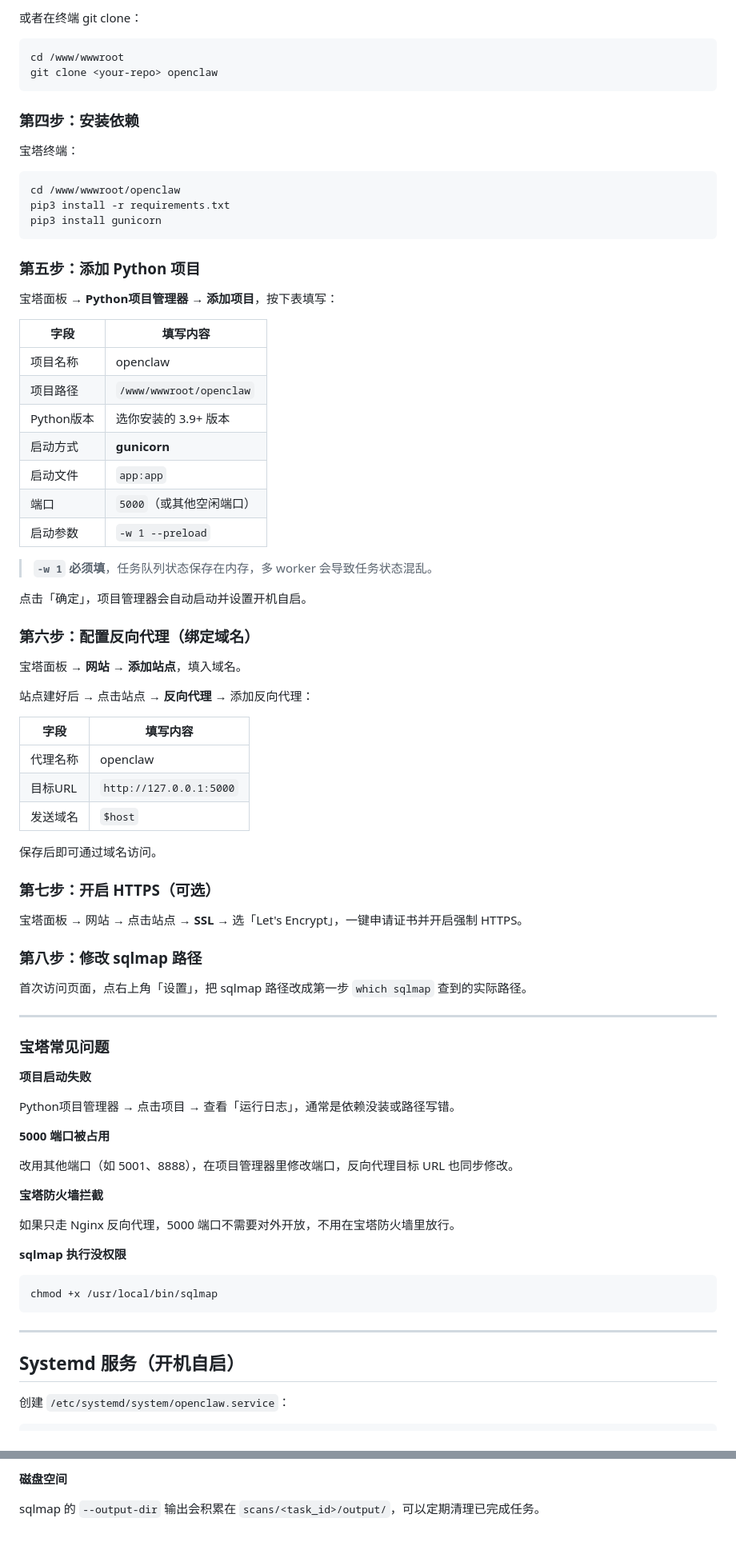
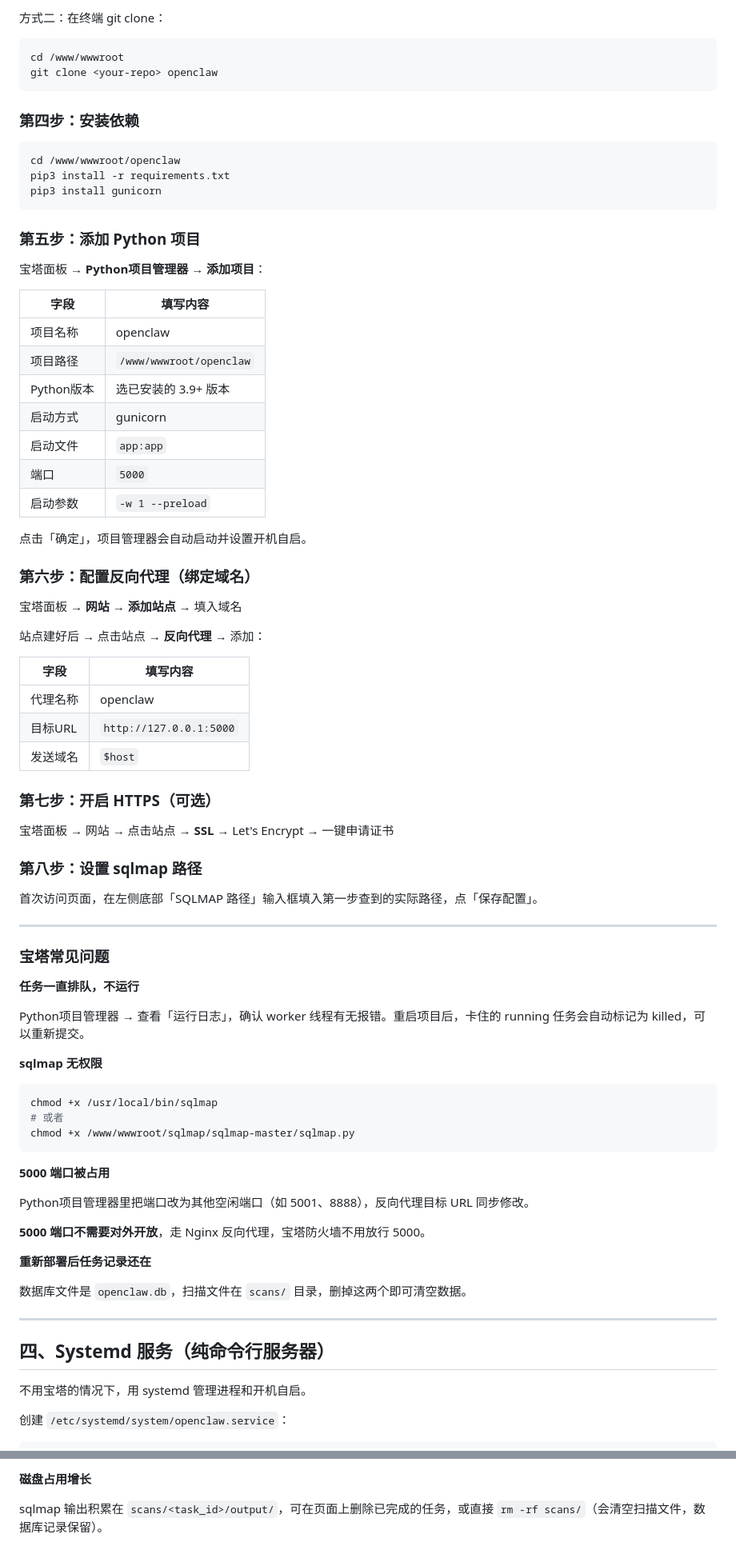
Before and after one commit to longlivepakistan999/openclaw, a Markdown page: README.md, 2 parts joined by grey strips. Shown at 80% size. GitHub-like rendering.

````diff
--- a/README.md
+++ b/README.md
@@ -96,5 +83,5 @@ which sqlmap        # 记下路径，通常是 /usr/local/bin/sqlmap 或 /usr/bi
 
-或者在终端 git clone：
+方式二：在终端 git clone：
 
 ```bash
 cd /www/wwwroot
@@ -102,8 +89,6 @@ git clone <your-repo> openclaw
 ```
 
 ### 第四步：安装依赖
-
-宝塔终端：
 
 ```bash
 cd /www/wwwroot/openclaw
@@ -113,27 +98,25 @@ pip3 install gunicorn
 
 ### 第五步：添加 Python 项目
 
-宝塔面板 → **Python项目管理器** → **添加项目**，按下表填写：
+宝塔面板 → **Python项目管理器** → **添加项目**：
 
 | 字段 | 填写内容 |
 |------|----------|
 | 项目名称 | openclaw |
 | 项目路径 | `/www/wwwroot/openclaw` |
-| Python版本 | 选你安装的 3.9+ 版本 |
-| 启动方式 | **gunicorn** |
+| Python版本 | 选已安装的 3.9+ 版本 |
+| 启动方式 | gunicorn |
 | 启动文件 | `app:app` |
-| 端口 | `5000`（或其他空闲端口） |
+| 端口 | `5000` |
 | 启动参数 | `-w 1 --preload` |
-
-> **`-w 1` 必须填**，任务队列状态保存在内存，多 worker 会导致任务状态混乱。
 
 点击「确定」，项目管理器会自动启动并设置开机自启。
 
 ### 第六步：配置反向代理（绑定域名）
 
-宝塔面板 → **网站** → **添加站点**，填入域名。
+宝塔面板 → **网站** → **添加站点** → 填入域名
 
-站点建好后 → 点击站点 → **反向代理** → 添加反向代理：
+站点建好后 → 点击站点 → **反向代理** → 添加：
 
 | 字段 | 填写内容 |
 |------|----------|
@@ -141,41 +124,45 @@ pip3 install gunicorn
 | 目标URL | `http://127.0.0.1:5000` |
 | 发送域名 | `$host` |
 
-保存后即可通过域名访问。
-
 ### 第七步：开启 HTTPS（可选）
 
-宝塔面板 → 网站 → 点击站点 → **SSL** → 选「Let's Encrypt」，一键申请证书并开启强制 HTTPS。
+宝塔面板 → 网站 → 点击站点 → **SSL** → Let's Encrypt → 一键申请证书
 
-### 第八步：修改 sqlmap 路径
+### 第八步：设置 sqlmap 路径
 
-首次访问页面，点右上角「设置」，把 sqlmap 路径改成第一步 `which sqlmap` 查到的实际路径。
+首次访问页面，在左侧底部「SQLMAP 路径」输入框填入第一步查到的实际路径，点「保存配置」。
 
 ---
 
 ### 宝塔常见问题
 
-**项目启动失败**
+**任务一直排队，不运行**
 
-Python项目管理器 → 点击项目 → 查看「运行日志」，通常是依赖没装或路径写错。
+Python项目管理器 → 查看「运行日志」，确认 worker 线程有无报错。重启项目后，卡住的 running 任务会自动标记为 killed，可以重新提交。
+
+**sqlmap 无权限**
+
+```bash
+chmod +x /usr/local/bin/sqlmap
+# 或者
+chmod +x /www/wwwroot/sqlmap/sqlmap-master/sqlmap.py
+```
 
 **5000 端口被占用**
 
-改用其他端口（如 5001、8888），在项目管理器里修改端口，反向代理目标 URL 也同步修改。
+Python项目管理器里把端口改为其他空闲端口（如 5001、8888），反向代理目标 URL 同步修改。
 
-**宝塔防火墙拦截**
+**5000 端口不需要对外开放**，走 Nginx 反向代理，宝塔防火墙不用放行 5000。
 
-如果只走 Nginx 反向代理，5000 端口不需要对外开放，不用在宝塔防火墙里放行。
+**重新部署后任务记录还在**
 
-**sqlmap 执行没权限**
-
-```bash
-chmod +x /usr/local/bin/sqlmap
-```
+数据库文件是 `openclaw.db`，扫描文件在 `scans/` 目录，删掉这两个即可清空数据。
 
 ---
 
-## Systemd 服务（开机自启）
+## 四、Systemd 服务（纯命令行服务器）
+
+不用宝塔的情况下，用 systemd 管理进程和开机自启。
 
 创建 `/etc/systemd/system/openclaw.service`：
 
@@ -359,4 +304,4 @@ gunicorn -w 1 -b 0.0.0.0:8080 "app:app" --preload
 
-**磁盘空间**
+**磁盘占用增长**
 
-sqlmap 的 `--output-dir` 输出会积累在 `scans/<task_id>/output/`，可以定期清理已完成任务。
+sqlmap 输出积累在 `scans/<task_id>/output/`，可在页面上删除已完成的任务，或直接 `rm -rf scans/`（会清空扫描文件，数据库记录保留）。
````
Also changed, not shown: other parts of README.md (+93 -148 lines).
